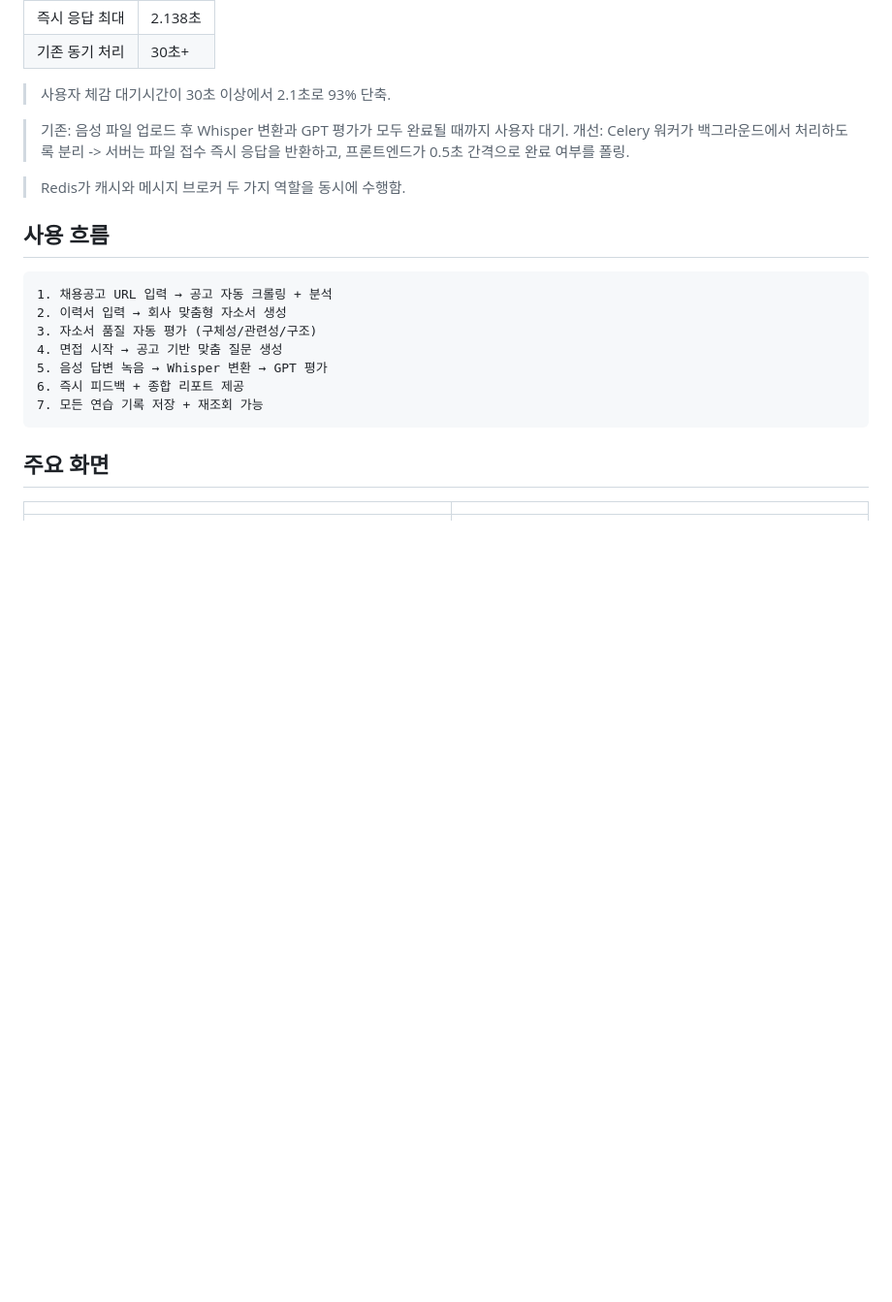
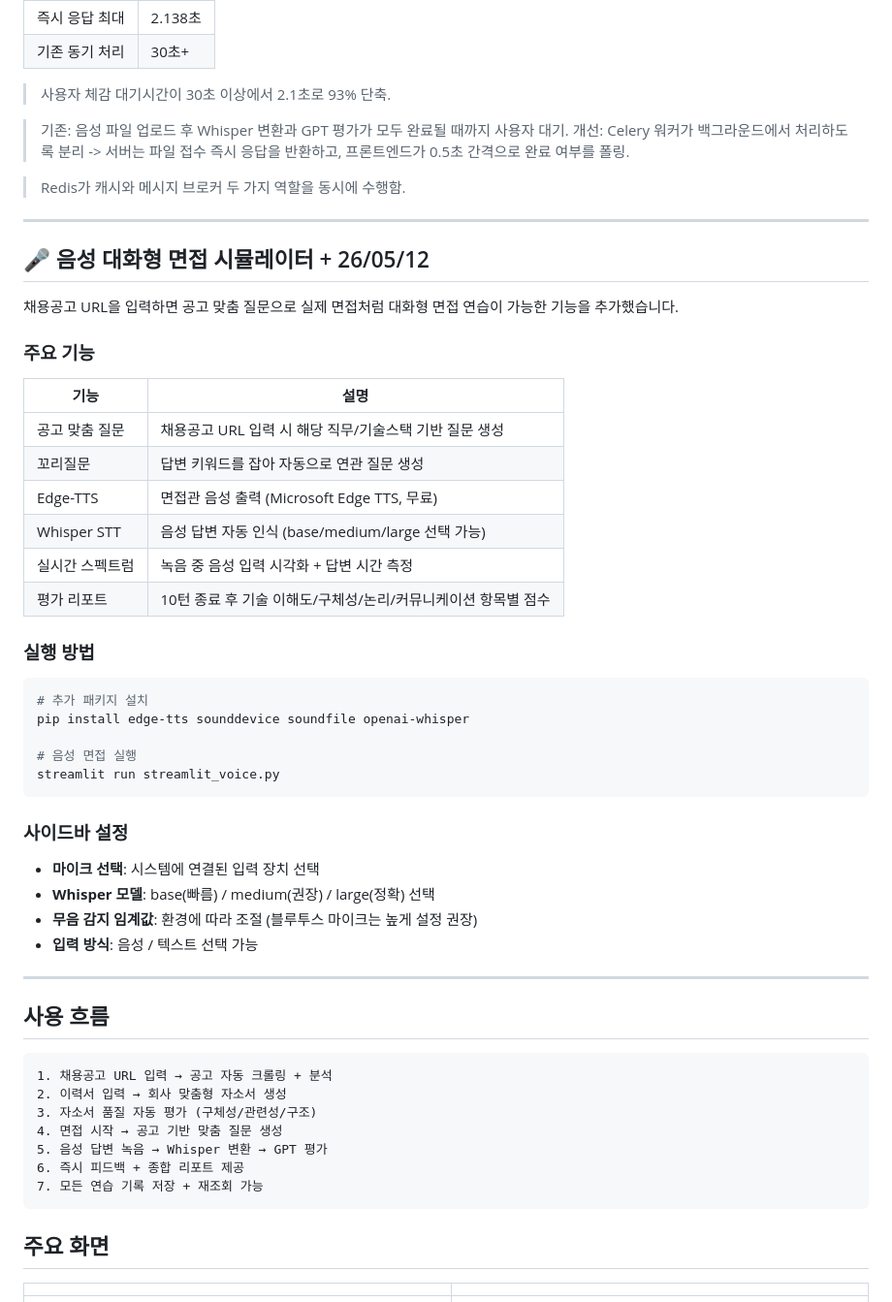
Before and after one commit to HyeonBin0118/ai-career-assistant, a Markdown page: README.md, the part around the change. Shown at 97% size. Drawn GitHub-style; blank space fills up the shorter version.

Commit message:
docs: 음성 면접 시뮬레이터 섹션 README 추가

````diff
--- a/README.md
+++ b/README.md
@@ -146,6 +146,41 @@ InterviewSession  ->  Question  ->  Answer  ->  EvaluationResult
 > 개선: Celery 워커가 백그라운드에서 처리하도록 분리 -> 서버는 파일 접수 즉시 응답을 반환하고, 프론트엔드가 0.5초 간격으로 완료 여부를 폴링.
 
 > Redis가 캐시와 메시지 브로커 두 가지 역할을 동시에 수행함.
+---
+
+## 🎤 음성 대화형 면접 시뮬레이터 + 26/05/12
+
+채용공고 URL을 입력하면 공고 맞춤 질문으로 실제 면접처럼 대화형 면접 연습이 가능한 기능을 추가했습니다.
+
+### 주요 기능
+
+| 기능 | 설명 |
+|------|------|
+| 공고 맞춤 질문 | 채용공고 URL 입력 시 해당 직무/기술스택 기반 질문 생성 |
+| 꼬리질문 | 답변 키워드를 잡아 자동으로 연관 질문 생성 |
+| Edge-TTS | 면접관 음성 출력 (Microsoft Edge TTS, 무료) |
+| Whisper STT | 음성 답변 자동 인식 (base/medium/large 선택 가능) |
+| 실시간 스펙트럼 | 녹음 중 음성 입력 시각화 + 답변 시간 측정 |
+| 평가 리포트 | 10턴 종료 후 기술 이해도/구체성/논리/커뮤니케이션 항목별 점수 |
+
+### 실행 방법
+
+```bash
+# 추가 패키지 설치
+pip install edge-tts sounddevice soundfile openai-whisper
+
+# 음성 면접 실행
+streamlit run streamlit_voice.py
+```
+
+### 사이드바 설정
+
+- **마이크 선택**: 시스템에 연결된 입력 장치 선택
+- **Whisper 모델**: base(빠름) / medium(권장) / large(정확) 선택
+- **무음 감지 임계값**: 환경에 따라 조절 (블루투스 마이크는 높게 설정 권장)
+- **입력 방식**: 음성 / 텍스트 선택 가능
+
+---
 
 ## 사용 흐름
 
````
